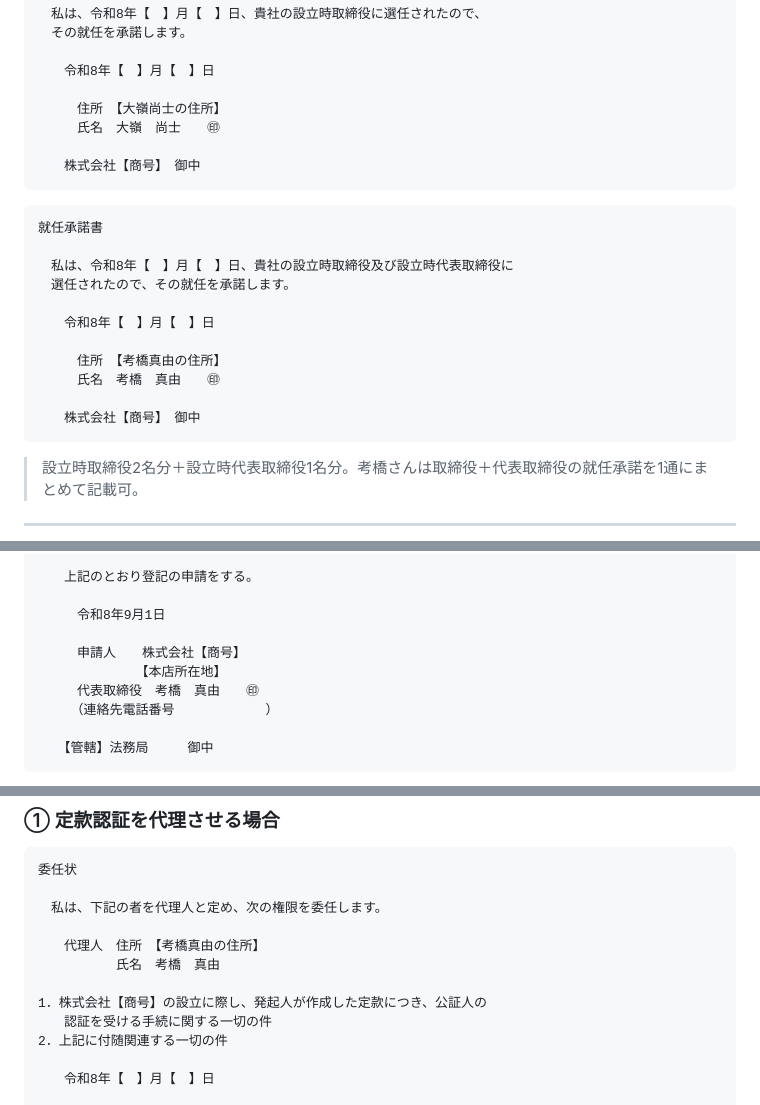
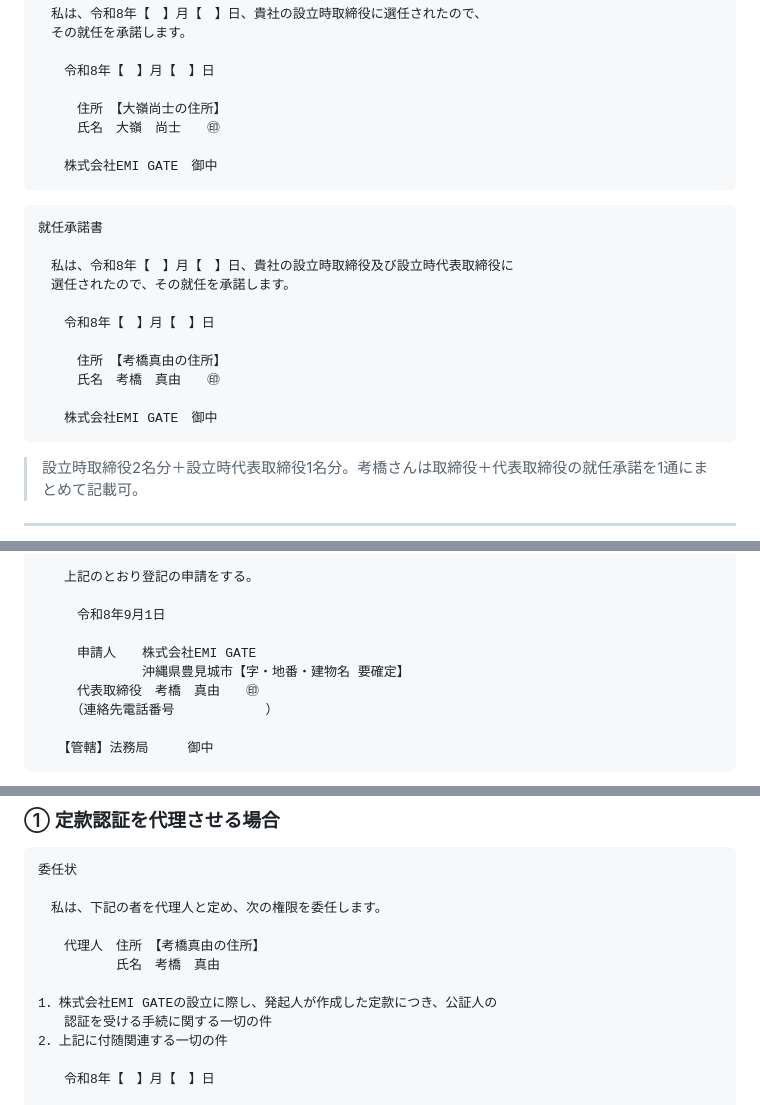
Before and after one commit to homine-sudo/detalia-mobile, a Markdown page: 設立書類ドラフト.md, 3 parts joined by grey strips. GitHub-like rendering.

````diff
--- a/設立書類ドラフト.md
+++ b/設立書類ドラフト.md
@@ -265,7 +273,7 @@
 　　　住所　【大嶺尚士の住所】
 　　　氏名　大嶺　尚士　　㊞
 
-　　株式会社【商号】　御中
+　　株式会社EMI GATE　御中
 ```
 ```
 就任承諾書
@@ -278,7 +286,7 @@
 　　　住所　【考橋真由の住所】
 　　　氏名　考橋　真由　　㊞
 
-　　株式会社【商号】　御中
+　　株式会社EMI GATE　御中
 ```
 
 > 設立時取締役2名分＋設立時代表取締役1名分。考橋さんは取締役＋代表取締役の就任承諾を1通にまとめて記載可。
@@ -368,8 +378,8 @@
 
 　　　令和8年9月1日
 
-　　　申請人　　株式会社【商号】
-　　　　　　　　【本店所在地】
+　　　申請人　　株式会社EMI GATE
+　　　　　　　　沖縄県豊見城市【字・地番・建物名 要確定】
 　　　代表取締役　考橋　真由　　㊞
 　　　（連絡先電話番号　　　　　　　）
 
@@ -450,7 +460,7 @@
 　　代理人　住所　【考橋真由の住所】
 　　　　　　氏名　考橋　真由
 
-1．株式会社【商号】の設立に際し、発起人が作成した定款につき、公証人の
+1．株式会社EMI GATEの設立に際し、発起人が作成した定款につき、公証人の
 　　認証を受ける手続に関する一切の件
 2．上記に付随関連する一切の件
 
````
Also changed, not shown: other parts of 設立書類ドラフト.md (+40 -30 lines), 定款.md (+30 -24 lines).
